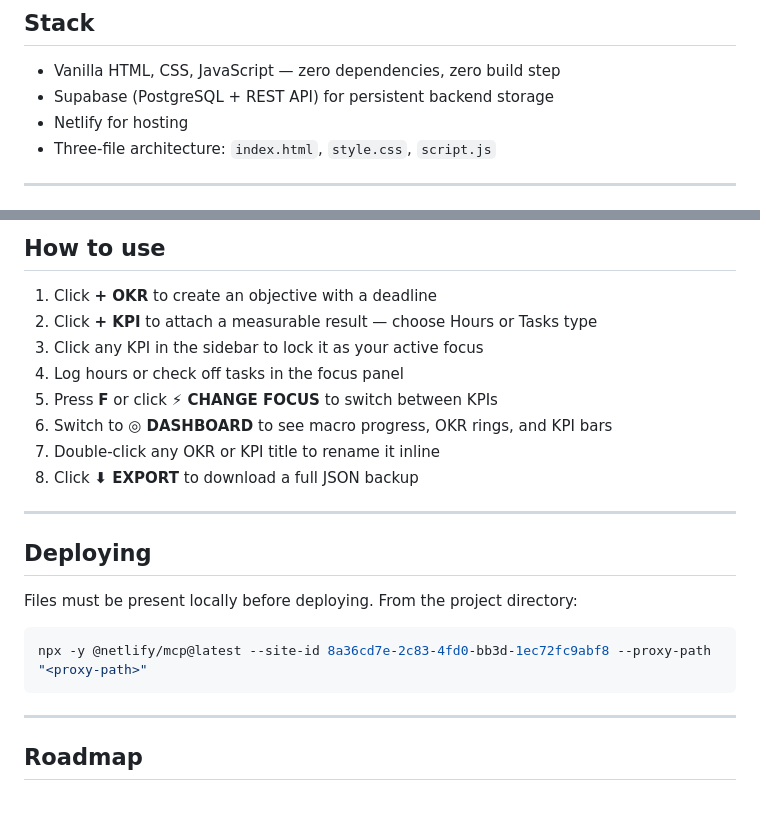
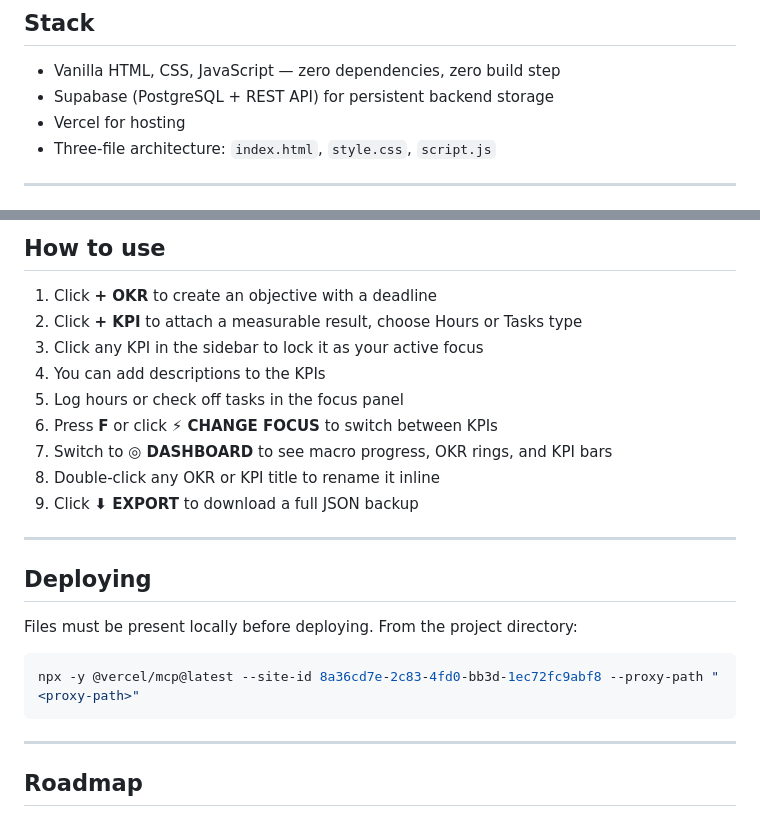
Before and after one commit to Herbert-C-byte/Eyph, a Markdown page: readme.md, 2 parts joined by grey strips. GitHub-like rendering.

Commit message:
Change hosting from Netlify to Vercel and enhance usage instructions
Updated hosting provider from Netlify to Vercel and added additional steps for KPI usage.

````diff
--- a/readme.md
+++ b/readme.md
@@ -23,7 +23,7 @@ Deadline urgency is surfaced automatically: warnings at 3 days, pulsing red past
 
 - Vanilla HTML, CSS, JavaScript — zero dependencies, zero build step
 - Supabase (PostgreSQL + REST API) for persistent backend storage
-- Netlify for hosting
+- Vercel for hosting
 - Three-file architecture: `index.html`, `style.css`, `script.js`
 
 ---
@@ -68,13 +68,14 @@ All foreign keys use `ON DELETE CASCADE`. RLS is enabled with open policies (sin
 ## How to use
 
 1. Click **+ OKR** to create an objective with a deadline
-2. Click **+ KPI** to attach a measurable result — choose Hours or Tasks type
+2. Click **+ KPI** to attach a measurable result, choose Hours or Tasks type
 3. Click any KPI in the sidebar to lock it as your active focus
-4. Log hours or check off tasks in the focus panel
-5. Press **F** or click **⚡ CHANGE FOCUS** to switch between KPIs
-6. Switch to **◎ DASHBOARD** to see macro progress, OKR rings, and KPI bars
-7. Double-click any OKR or KPI title to rename it inline
-8. Click **⬇ EXPORT** to download a full JSON backup
+4. You can add descriptions to the KPIs
+5. Log hours or check off tasks in the focus panel
+6. Press **F** or click **⚡ CHANGE FOCUS** to switch between KPIs
+7. Switch to **◎ DASHBOARD** to see macro progress, OKR rings, and KPI bars
+8. Double-click any OKR or KPI title to rename it inline
+9. Click **⬇ EXPORT** to download a full JSON backup
 
 ---
 
@@ -83,7 +84,7 @@ All foreign keys use `ON DELETE CASCADE`. RLS is enabled with open policies (sin
 Files must be present locally before deploying. From the project directory:
 
 ```powershell
-npx -y @netlify/mcp@latest --site-id 8a36cd7e-2c83-4fd0-bb3d-1ec72fc9abf8 --proxy-path "<proxy-path>"
+npx -y @vercel/mcp@latest --site-id 8a36cd7e-2c83-4fd0-bb3d-1ec72fc9abf8 --proxy-path "<proxy-path>"
 ```
 
 ---
````
